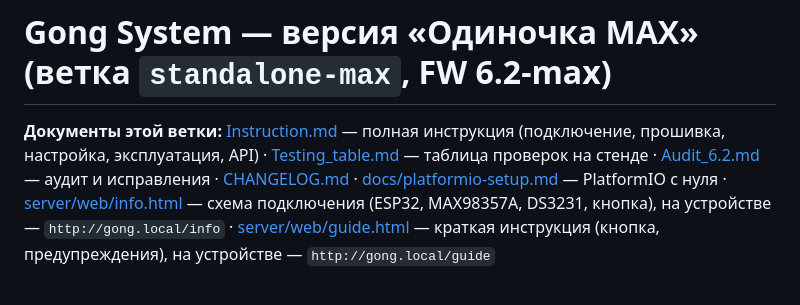
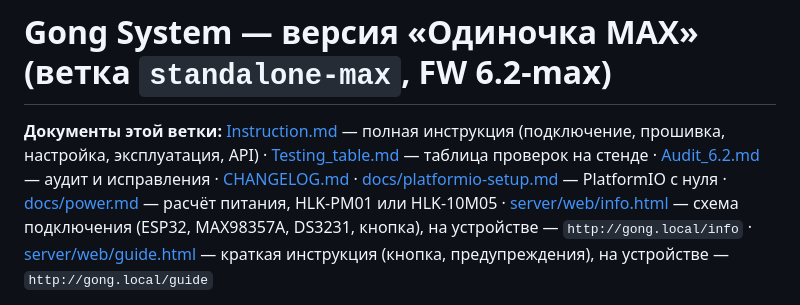
Before and after one commit to khapa77/gong-lora-system, a Markdown page: README.md, the part around the change. Rendered like a GitHub page.

```diff
--- a/README.md
+++ b/README.md
@@ -6,6 +6,7 @@
 [Audit_6.2.md](Audit_6.2.md) — аудит и исправления ·
 [CHANGELOG.md](CHANGELOG.md) ·
 [docs/platformio-setup.md](docs/platformio-setup.md) — PlatformIO с нуля ·
+[docs/power.md](docs/power.md) — расчёт питания, HLK-PM01 или HLK-10M05 ·
 [server/web/info.html](server/web/info.html) — схема подключения (ESP32, MAX98357A, DS3231, кнопка), на устройстве — `http://gong.local/info` ·
 [server/web/guide.html](server/web/guide.html) — краткая инструкция (кнопка, предупреждения), на устройстве — `http://gong.local/guide`
 
```
Also changed, not shown: docs/power.md (added, +137 -0 lines).
